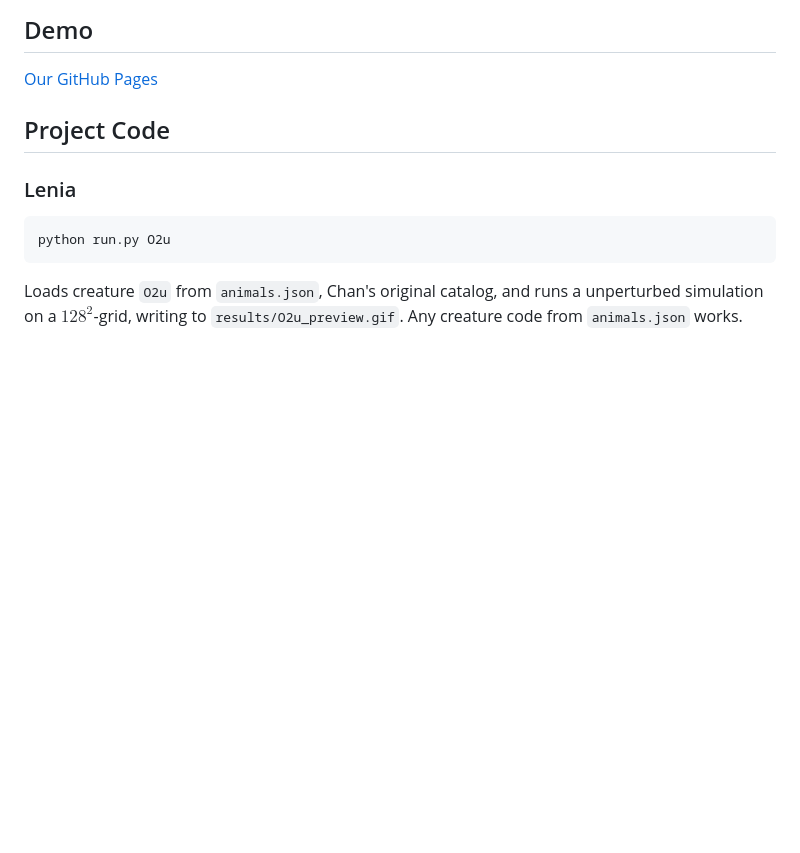
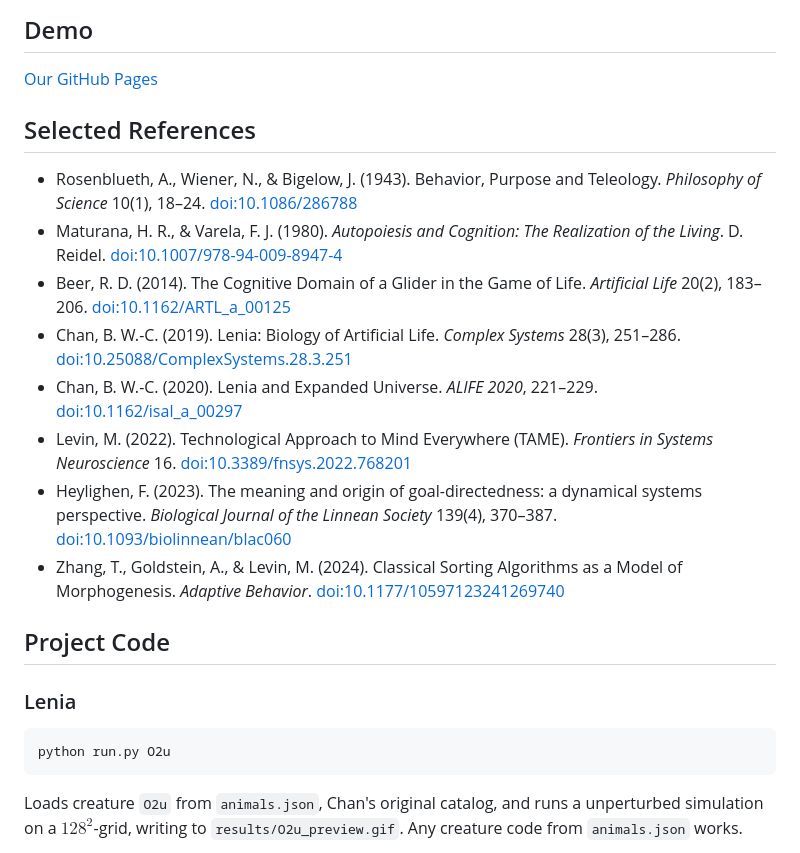
Before and after one commit to jessescool/lenia-umwelt, a Markdown page: README.md, the part around the change. Rendered like a GitHub page; blank space fills up the shorter version.

```diff
--- a/README.md
+++ b/README.md
@@ -9,6 +9,17 @@ All embodied agents are fundamentally patterns in physiological or other excitab
 ## Demo
 
 [Our GitHub Pages](jessescool.github.io/lenia-umwelt)
+
+## Selected References
+
+- Rosenblueth, A., Wiener, N., & Bigelow, J. (1943). Behavior, Purpose and Teleology. *Philosophy of Science* 10(1), 18–24. [doi:10.1086/286788](https://doi.org/10.1086/286788)
+- Maturana, H. R., & Varela, F. J. (1980). *Autopoiesis and Cognition: The Realization of the Living*. D. Reidel. [doi:10.1007/978-94-009-8947-4](https://doi.org/10.1007/978-94-009-8947-4)
+- Beer, R. D. (2014). The Cognitive Domain of a Glider in the Game of Life. *Artificial Life* 20(2), 183–206. [doi:10.1162/ARTL_a_00125](https://doi.org/10.1162/ARTL_a_00125)
+- Chan, B. W.-C. (2019). Lenia: Biology of Artificial Life. *Complex Systems* 28(3), 251–286. [doi:10.25088/ComplexSystems.28.3.251](https://doi.org/10.25088/ComplexSystems.28.3.251)
+- Chan, B. W.-C. (2020). Lenia and Expanded Universe. *ALIFE 2020*, 221–229. [doi:10.1162/isal_a_00297](https://doi.org/10.1162/isal_a_00297)
+- Levin, M. (2022). Technological Approach to Mind Everywhere (TAME). *Frontiers in Systems Neuroscience* 16. [doi:10.3389/fnsys.2022.768201](https://doi.org/10.3389/fnsys.2022.768201)
+- Heylighen, F. (2023). The meaning and origin of goal-directedness: a dynamical systems perspective. *Biological Journal of the Linnean Society* 139(4), 370–387. [doi:10.1093/biolinnean/blac060](https://doi.org/10.1093/biolinnean/blac060)
+- Zhang, T., Goldstein, A., & Levin, M. (2024). Classical Sorting Algorithms as a Model of Morphogenesis. *Adaptive Behavior*. [doi:10.1177/10597123241269740](https://doi.org/10.1177/10597123241269740)
 
 ## Project Code
 
```
